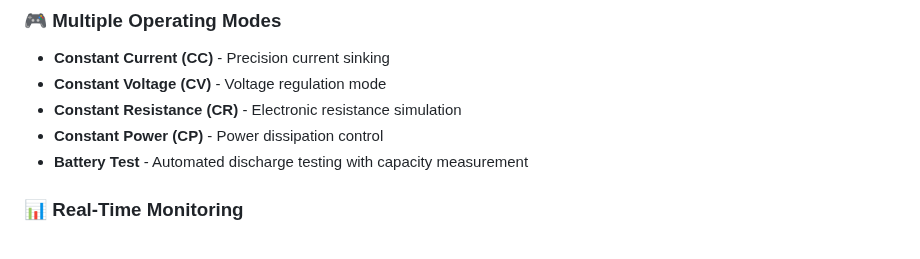
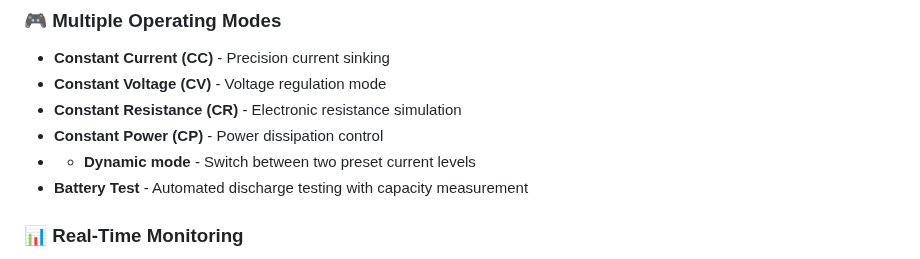
Before and after one commit to jobitjoseph/owonconnect, a Markdown page: README.md, the part around the change. GitHub-like rendering.

Commit message:
Add Dynamic mode description to README

```diff
--- a/README.md
+++ b/README.md
@@ -21,6 +21,7 @@ A modern, web-based control interface for the OWON OEL8511 Electronic Load using
 - **Constant Voltage (CV)** - Voltage regulation mode
 - **Constant Resistance (CR)** - Electronic resistance simulation
 - **Constant Power (CP)** - Power dissipation control
+- - **Dynamic mode** - Switch between two preset current levels
 - **Battery Test** - Automated discharge testing with capacity measurement
 
 ### 📊 **Real-Time Monitoring**
```
